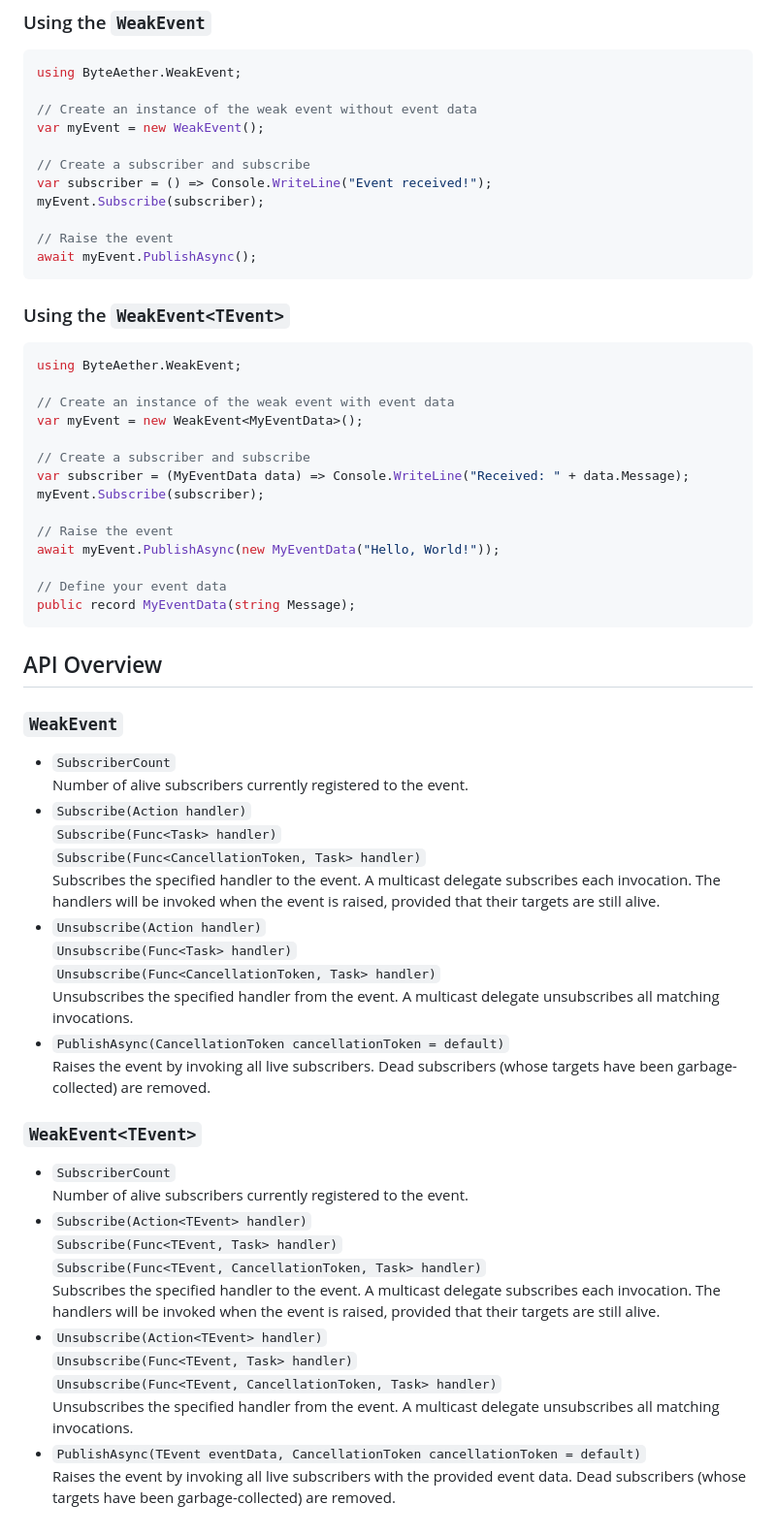
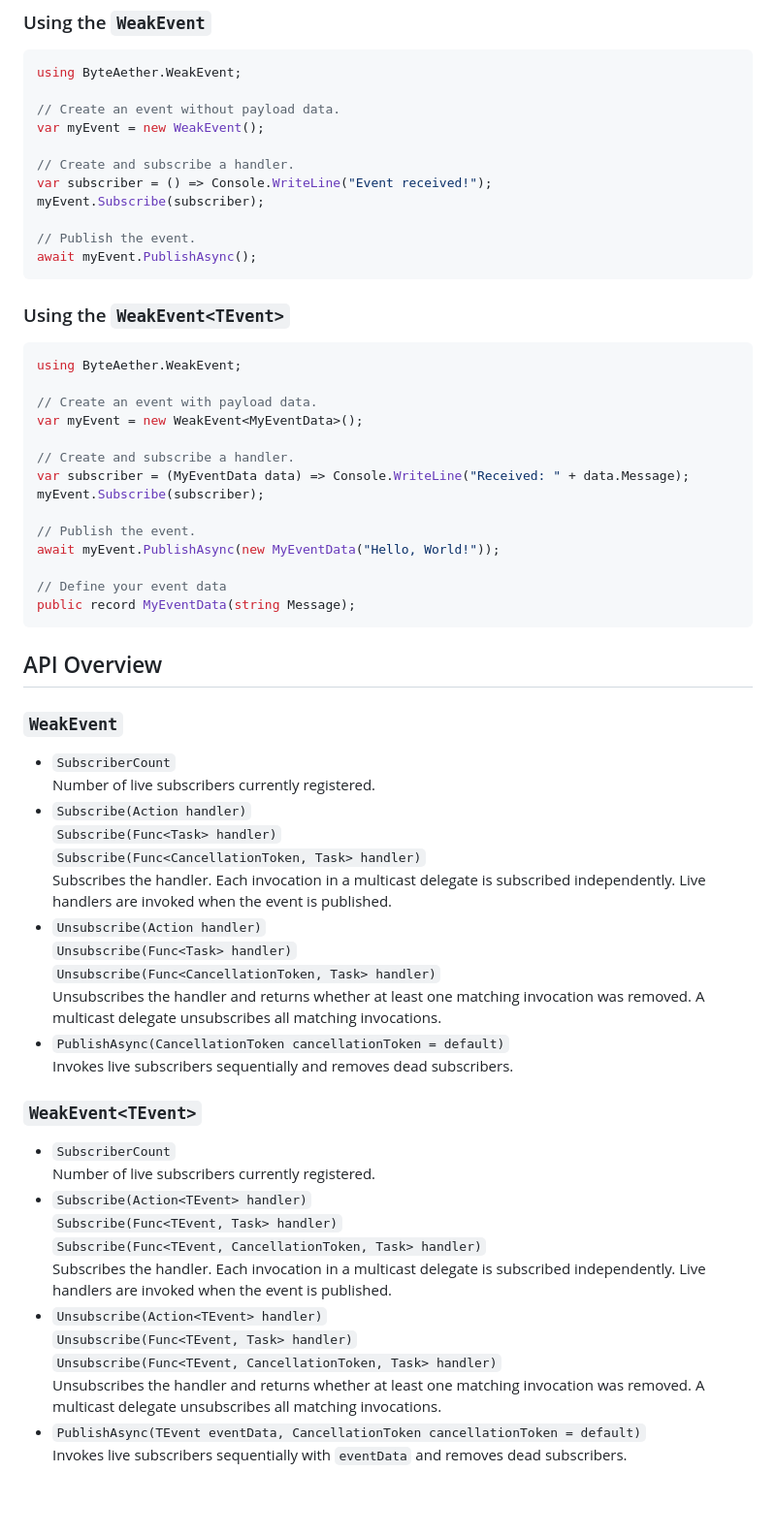
Before and after one commit to ByteAether/WeakEvent, a Markdown page: src/WeakEvent/PACKAGE.md, the part around one of its changes. Shown at 97% size. Drawn GitHub-style; blank space fills up the shorter version.

````diff
--- a/src/WeakEvent/PACKAGE.md
+++ b/src/WeakEvent/PACKAGE.md
@@ -44,14 +47,14 @@ Use the `--version` option to specify a [preview version](https://www.nuget.org/
 ```csharp
 using ByteAether.WeakEvent;
 
-// Create an instance of the weak event without event data
+// Create an event without payload data.
 var myEvent = new WeakEvent();
 
-// Create a subscriber and subscribe
+// Create and subscribe a handler.
 var subscriber = () => Console.WriteLine("Event received!");
 myEvent.Subscribe(subscriber);
 
-// Raise the event
+// Publish the event.
 await myEvent.PublishAsync();
 ```
 
@@ -60,14 +63,14 @@ await myEvent.PublishAsync();
 ```csharp
 using ByteAether.WeakEvent;
 
-// Create an instance of the weak event with event data
+// Create an event with payload data.
 var myEvent = new WeakEvent<MyEventData>();
 
-// Create a subscriber and subscribe
+// Create and subscribe a handler.
 var subscriber = (MyEventData data) => Console.WriteLine("Received: " + data.Message);
 myEvent.Subscribe(subscriber);
 
-// Raise the event
+// Publish the event.
 await myEvent.PublishAsync(new MyEventData("Hello, World!"));
 
 // Define your event data
@@ -78,28 +81,28 @@ public record MyEventData(string Message);
 
 ### `WeakEvent`
  * `SubscriberCount`\
-   Number of alive subscribers currently registered to the event.
+   Number of live subscribers currently registered.
  * `Subscribe(Action handler)`\
    `Subscribe(Func<Task> handler)`\
    `Subscribe(Func<CancellationToken, Task> handler)`\
-   Subscribes the specified handler to the event. A multicast delegate subscribes each invocation. The handlers will be invoked when the event is raised, provided that their targets are still alive.
+   Subscribes the handler. Each invocation in a multicast delegate is subscribed independently. Live handlers are invoked when the event is published.
  * `Unsubscribe(Action handler)`\
    `Unsubscribe(Func<Task> handler)`\
    `Unsubscribe(Func<CancellationToken, Task> handler)`\
-   Unsubscribes the specified handler from the event. A multicast delegate unsubscribes all matching invocations.
+   Unsubscribes the handler and returns whether at least one matching invocation was removed. A multicast delegate unsubscribes all matching invocations.
  * `PublishAsync(CancellationToken cancellationToken = default)`\
-   Raises the event by invoking all live subscribers. Dead subscribers (whose targets have been garbage-collected) are removed.
+   Invokes live subscribers sequentially and removes dead subscribers.
 
 ### `WeakEvent<TEvent>`
  * `SubscriberCount`\
-   Number of alive subscribers currently registered to the event.
+   Number of live subscribers currently registered.
  * `Subscribe(Action<TEvent> handler)`\
    `Subscribe(Func<TEvent, Task> handler)`\
    `Subscribe(Func<TEvent, CancellationToken, Task> handler)`\
-   Subscribes the specified handler to the event. A multicast delegate subscribes each invocation. The handlers will be invoked when the event is raised, provided that their targets are still alive.
+   Subscribes the handler. Each invocation in a multicast delegate is subscribed independently. Live handlers are invoked when the event is published.
  * `Unsubscribe(Action<TEvent> handler)`\
    `Unsubscribe(Func<TEvent, Task> handler)`\
    `Unsubscribe(Func<TEvent, CancellationToken, Task> handler)`\
-   Unsubscribes the specified handler from the event. A multicast delegate unsubscribes all matching invocations.
+   Unsubscribes the handler and returns whether at least one matching invocation was removed. A multicast delegate unsubscribes all matching invocations.
  * `PublishAsync(TEvent eventData, CancellationToken cancellationToken = default)`\
-   Raises the event by invoking all live subscribers with the provided event data. Dead subscribers (whose targets have been garbage-collected) are removed.
+   Invokes live subscribers sequentially with `eventData` and removes dead subscribers.
````
Also changed, not shown: other parts of src/WeakEvent/PACKAGE.md (+11 -8 lines), README.md (+77 -48 lines), assets/header.png (deleted), assets/header_weakevent.png (added), assets/logo.png (deleted), assets/logo_weakevent.png (added), 3 other files.
